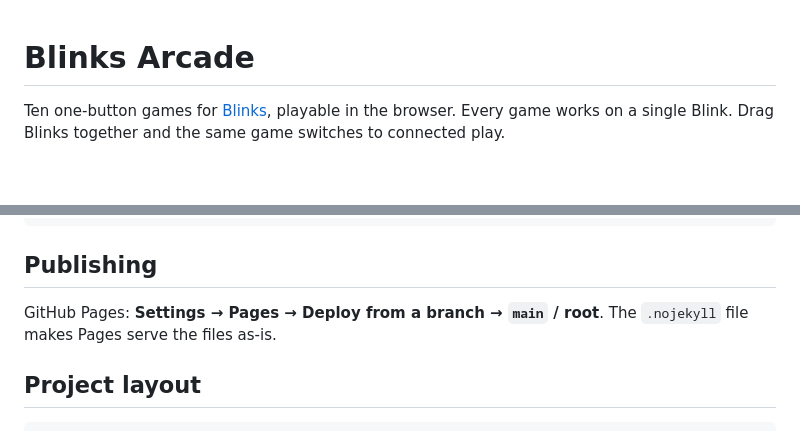
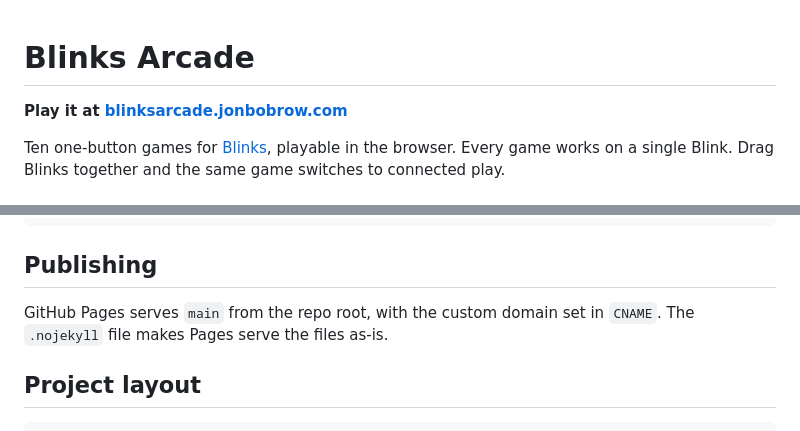
Before and after one commit to jbobrow/blinks-arcade, a Markdown page: README.md, 2 parts joined by grey strips. Rendered like a GitHub page; blank space fills up the shorter version.

Commit message:
README: link the live site
Co-Authored-By: Claude Opus 5.5 <noreply@anthropic.com>
Claude-Session: https://claude.ai/code/session_013wSJRimpaLSi4wWgf1fWEq

```diff
--- a/README.md
+++ b/README.md
@@ -1,4 +1,6 @@
 # Blinks Arcade
+
+**Play it at [blinksarcade.jonbobrow.com](https://blinksarcade.jonbobrow.com)**
 
 Ten one-button games for [Blinks](https://move38.com), playable in the browser. Every game works on a single Blink. Drag Blinks together and the same game switches to connected play.
 
@@ -36,7 +38,7 @@ python3 -m http.server 8000
 
 ## Publishing
 
-GitHub Pages: **Settings → Pages → Deploy from a branch → `main` / root**. The `.nojekyll` file makes Pages serve the files as-is.
+GitHub Pages serves `main` from the repo root, with the custom domain set in `CNAME`. The `.nojekyll` file makes Pages serve the files as-is.
 
 ## Project layout
 
```
